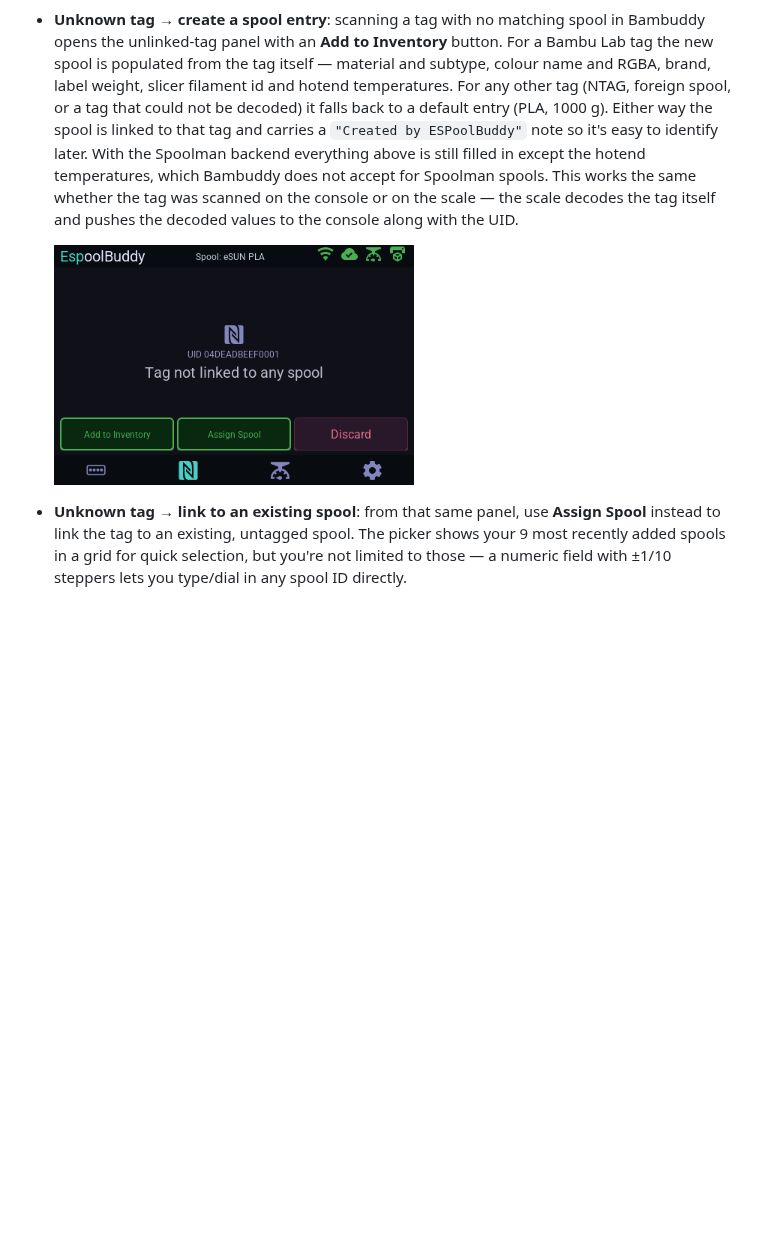
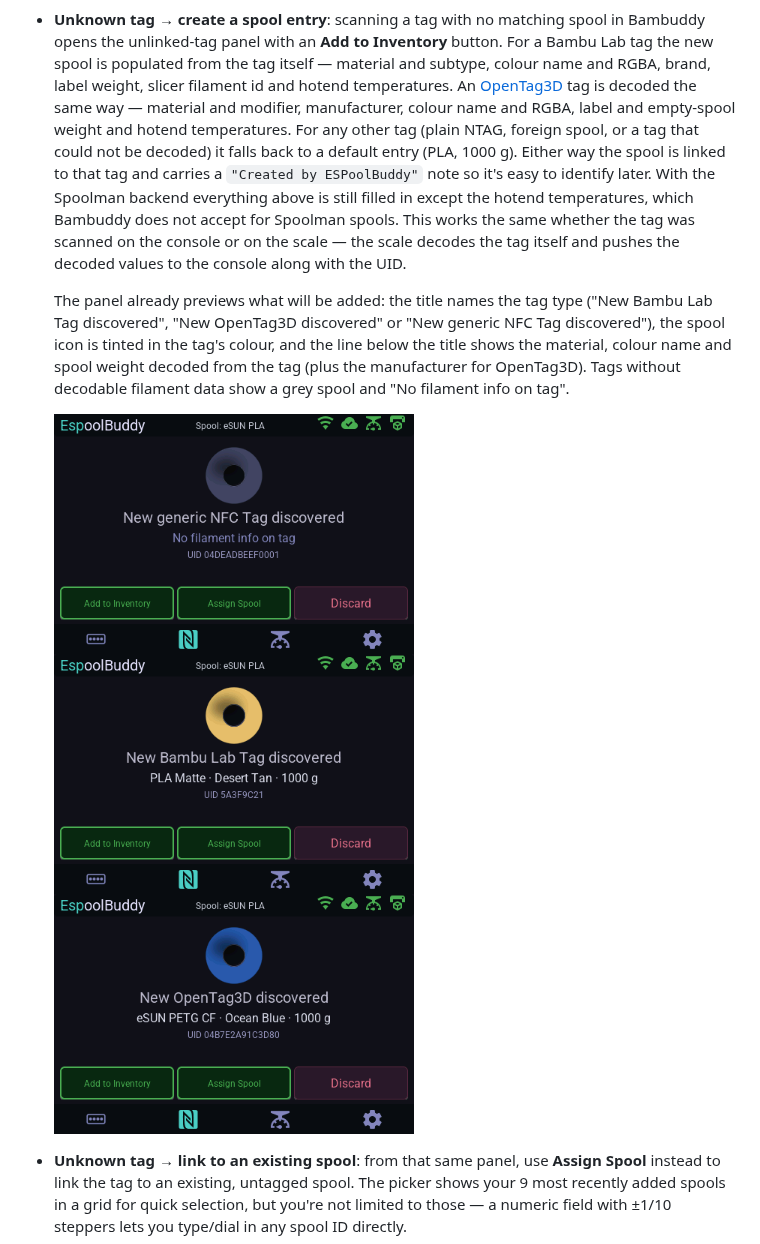
Before and after one commit to CSchlipp/espoolbuddy, a Markdown page: docs/usage.md, the part around the change. Drawn GitHub-style; pictures changed too: docs/images/ui/nfc-unlinked-bambu.png (added), docs/images/ui/nfc-unlinked-opentag3d.png (added), docs/images/ui/nfc-unlinked.png; blank space fills up the shorter version.

```diff
--- a/docs/usage.md
+++ b/docs/usage.md
@@ -52,9 +52,12 @@ Panda Touch shows the same screens at 800×480.
   spool in Bambuddy opens the unlinked-tag panel with an **Add to
   Inventory** button. For a Bambu Lab tag the new spool is populated from
   the tag itself — material and subtype, colour name and RGBA, brand,
-  label weight, slicer filament id and hotend temperatures. For any other
-  tag (NTAG, foreign spool, or a tag that could not be decoded) it falls
-  back to a default entry (PLA, 1000 g). Either way the spool is linked to
+  label weight, slicer filament id and hotend temperatures. An
+  [OpenTag3D](https://opentag3d.info) tag is decoded the same way —
+  material and modifier, manufacturer, colour name and RGBA, label and
+  empty-spool weight and hotend temperatures. For any other tag (plain NTAG,
+  foreign spool, or a tag that could not be decoded) it falls back to a
+  default entry (PLA, 1000 g). Either way the spool is linked to
   that tag and carries a `"Created by ESPoolBuddy"` note so it's easy to
   identify later. With the Spoolman backend everything above is still filled
   in except the hotend temperatures, which Bambuddy does not accept for
@@ -62,7 +65,16 @@ Panda Touch shows the same screens at 800×480.
   console or on the scale — the scale decodes the tag itself and pushes the
   decoded values to the console along with the UID.
 
-  <img src="images/ui/nfc-unlinked.png" alt="NFC tab for an unlinked tag: its UID with Add to Inventory, Assign Spool and Discard buttons" width="360">
+  The panel already previews what will be added: the title names the tag
+  type ("New Bambu Lab Tag discovered", "New OpenTag3D discovered" or "New
+  generic NFC Tag discovered"), the spool icon is tinted in the tag's colour, and
+  the line below the title shows the material, colour name and spool weight
+  decoded from the tag (plus the manufacturer for OpenTag3D). Tags without
+  decodable filament data show a grey spool and "No filament info on tag".
+
+  <img src="images/ui/nfc-unlinked.png" alt="NFC tab for an unlinked NTAG: grey spool icon, New generic NFC Tag discovered, No filament info on tag and its UID, with Add to Inventory, Assign Spool and Discard buttons" width="360">
+  <img src="images/ui/nfc-unlinked-bambu.png" alt="NFC tab for an unlinked Bambu Lab tag: spool icon tinted in the tag colour, New Bambu Lab Tag discovered, with material, colour name and weight decoded from the tag above its UID" width="360">
+  <img src="images/ui/nfc-unlinked-opentag3d.png" alt="NFC tab for an unlinked OpenTag3D tag: spool icon tinted in the tag colour, New OpenTag3D discovered, with manufacturer, material, colour name and weight decoded from the tag above its UID" width="360">
 
 - **Unknown tag → link to an existing spool**: from that same panel, use
   **Assign Spool** instead to link the tag to an existing, untagged spool.
```
Also changed, not shown: docs/api-reference.md (+1 -1 lines), 10 other files.
